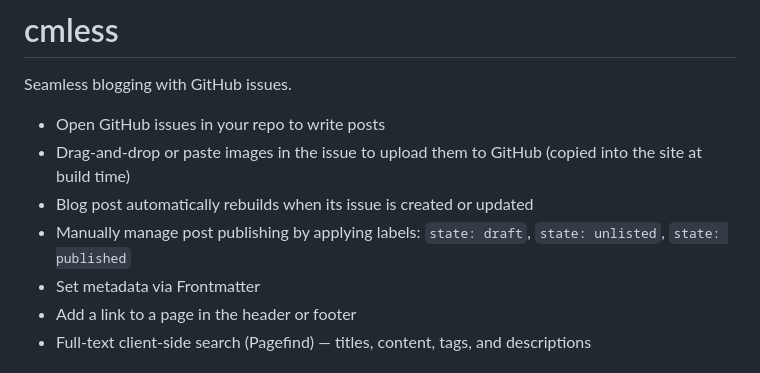
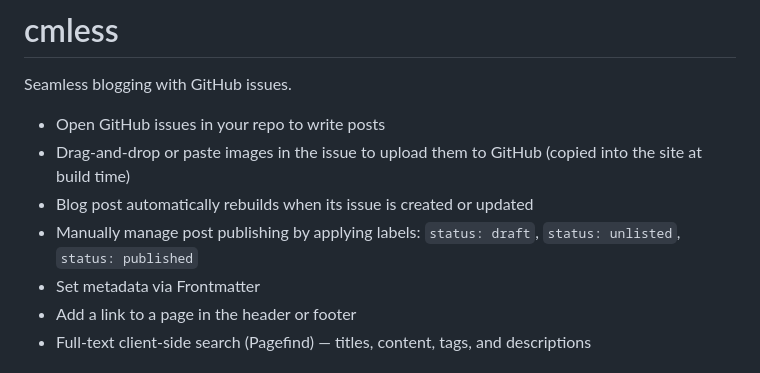
Before and after one commit to vdsabev/cmless, a Markdown page: README.md, the part around the change. GitHub-like rendering.

Commit message:
Fix README.md status label typo

```diff
--- a/README.md
+++ b/README.md
@@ -4,7 +4,7 @@ Seamless blogging with GitHub issues.
 - Open GitHub issues in your repo to write posts
 - Drag-and-drop or paste images in the issue to upload them to GitHub (copied into the site at build time)
 - Blog post automatically rebuilds when its issue is created or updated
-- Manually manage post publishing by applying labels: `state: draft`, `state: unlisted`, `state: published`
+- Manually manage post publishing by applying labels: `status: draft`, `status: unlisted`, `status: published`
 - Set metadata via Frontmatter
 - Add a link to a page in the header or footer
 - Full-text client-side search (Pagefind) — titles, content, tags, and descriptions
```
